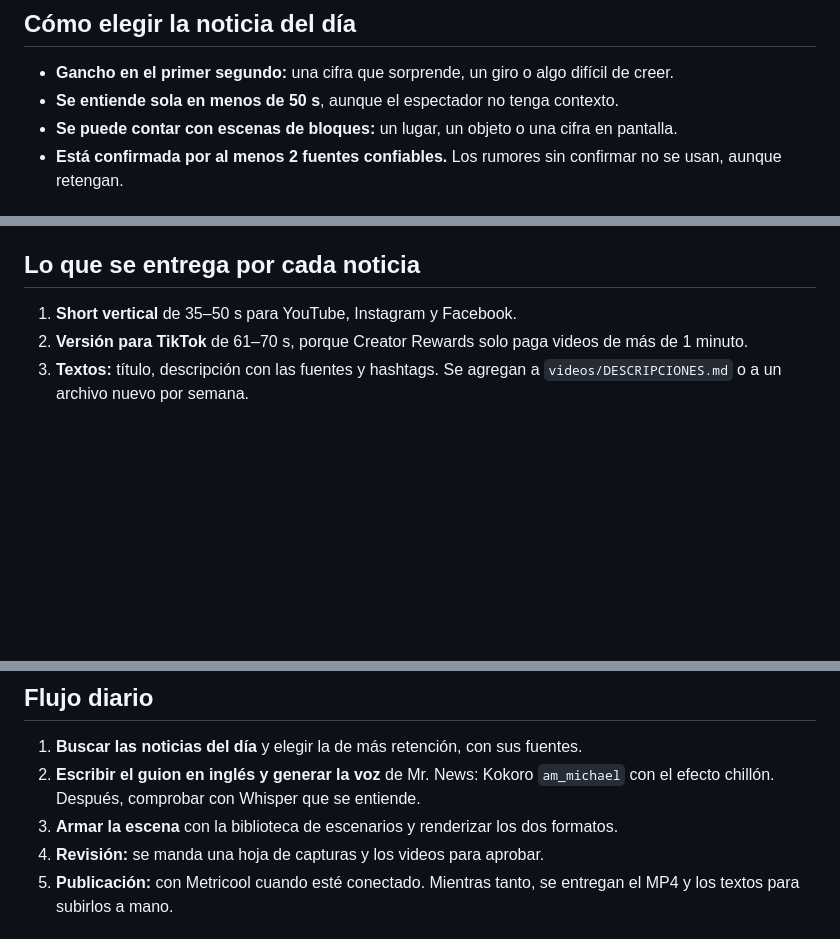
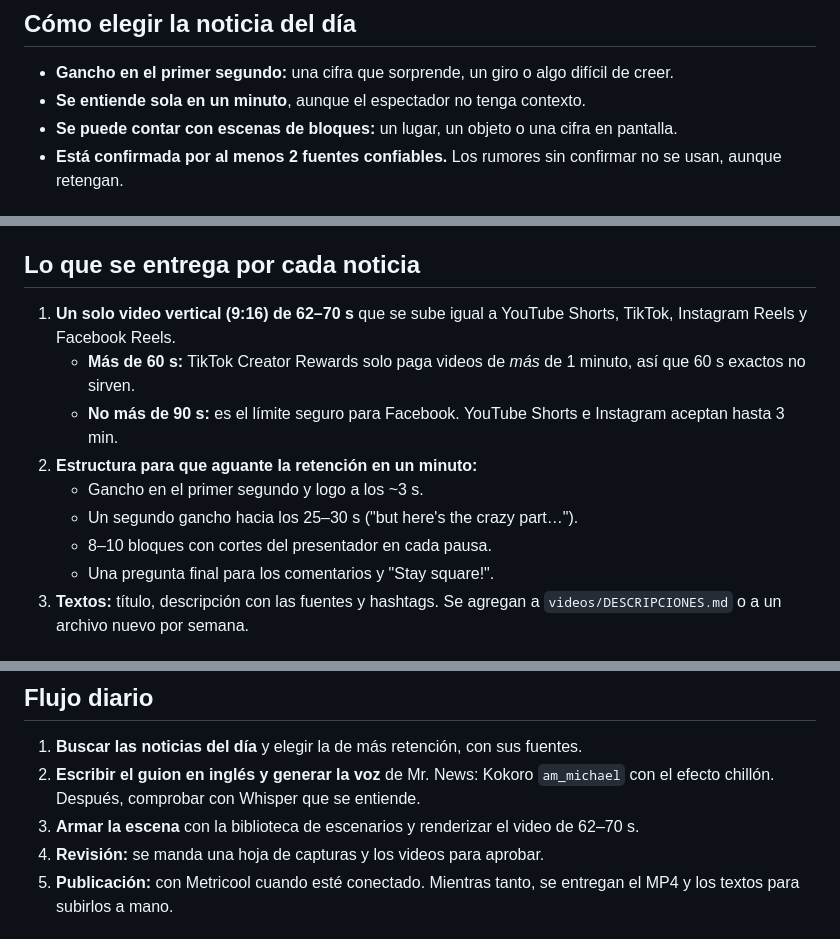
Before and after one commit to rsainzn19-cloud/tarea-manana, a Markdown page: cube-news/PIPELINE.md, 3 parts joined by grey strips. Drawn GitHub-style; blank space fills up the shorter version.

Commit message:
Cube News plan: one 62-70 s vertical cut for every platform
Over a minute so TikTok Creator Rewards counts it, under 90 s so
Facebook takes it as a Reel; YouTube Shorts and Instagram allow up to
3 minutes. Adds a mid-video re-hook to hold retention over the minute.

Co-Authored-By: Claude Opus 5.5 <noreply@anthropic.com>
Claude-Session: https://claude.ai/code/session_01JmrpmjX7MVxKYBbdkHwcEP

```diff
--- a/cube-news/PIPELINE.md
+++ b/cube-news/PIPELINE.md
@@ -13,7 +13,7 @@ Este es el plan acordado para cuando arranque la producción diaria. Cualquier s
 ## Cómo elegir la noticia del día
 
 - **Gancho en el primer segundo:** una cifra que sorprende, un giro o algo difícil de creer.
-- **Se entiende sola en menos de 50 s**, aunque el espectador no tenga contexto.
+- **Se entiende sola en un minuto**, aunque el espectador no tenga contexto.
 - **Se puede contar con escenas de bloques:** un lugar, un objeto o una cifra en pantalla.
 - **Está confirmada por al menos 2 fuentes confiables.** Los rumores sin confirmar no se usan, aunque retengan.
 
@@ -26,8 +26,14 @@ Este es el plan acordado para cuando arranque la producción diaria. Cualquier s
 
 ## Lo que se entrega por cada noticia
 
-1. **Short vertical** de 35–50 s para YouTube, Instagram y Facebook.
-2. **Versión para TikTok** de 61–70 s, porque Creator Rewards solo paga videos de más de 1 minuto.
+1. **Un solo video vertical (9:16) de 62–70 s** que se sube igual a YouTube Shorts, TikTok, Instagram Reels y Facebook Reels.
+   - **Más de 60 s:** TikTok Creator Rewards solo paga videos de *más* de 1 minuto, así que 60 s exactos no sirven.
+   - **No más de 90 s:** es el límite seguro para Facebook. YouTube Shorts e Instagram aceptan hasta 3 min.
+2. **Estructura para que aguante la retención en un minuto:**
+   - Gancho en el primer segundo y logo a los ~3 s.
+   - Un segundo gancho hacia los 25–30 s ("but here's the crazy part…").
+   - 8–10 bloques con cortes del presentador en cada pausa.
+   - Una pregunta final para los comentarios y "Stay square!".
 3. **Textos:** título, descripción con las fuentes y hashtags. Se agregan a `videos/DESCRIPCIONES.md` o a un archivo nuevo por semana.
 
 ## Recopilatorio de lunes, miércoles y viernes
@@ -42,7 +48,7 @@ Este es el plan acordado para cuando arranque la producción diaria. Cualquier s
 
 1. **Buscar las noticias del día** y elegir la de más retención, con sus fuentes.
 2. **Escribir el guion en inglés y generar la voz** de Mr. News: Kokoro `am_michael` con el efecto chillón. Después, comprobar con Whisper que se entiende.
-3. **Armar la escena** con la biblioteca de escenarios y renderizar los dos formatos.
+3. **Armar la escena** con la biblioteca de escenarios y renderizar el video de 62–70 s.
 4. **Revisión:** se manda una hoja de capturas y los videos para aprobar.
 5. **Publicación:** con Metricool cuando esté conectado. Mientras tanto, se entregan el MP4 y los textos para subirlos a mano.
 
```
